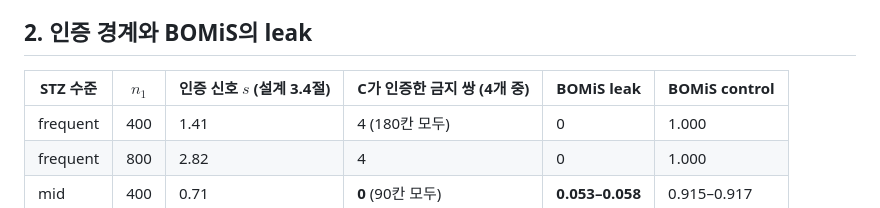
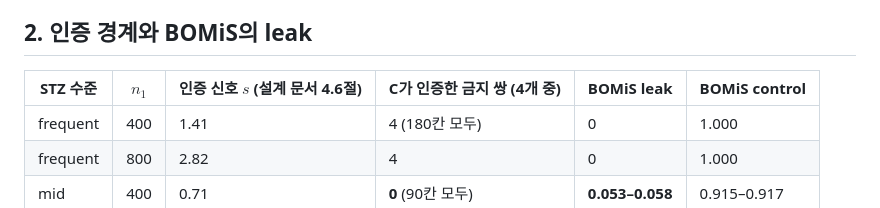
Before and after one commit to Calvin1027/BOMiS, a Markdown page: synthetic/reports/midrare_results_1028.md, the part around the change. GitHub-like rendering.

Commit message:
mid·rare 보고서의 인증 신호 절 번호 바로잡기
인증 신호 s 표는 설계 문서 4.6절에 있는데 3.4절(통합 정리 문서의 절 번호)로
적혀 있었다.

Co-Authored-By: Claude Opus 5.5 <noreply@anthropic.com>

```diff
--- a/synthetic/reports/midrare_results_1028.md
+++ b/synthetic/reports/midrare_results_1028.md
@@ -23,7 +23,7 @@ frequent 결과(`reports/easy_results_1027.md`)와 같은 세팅을 STZ 수준 m
 
 ## 2. 인증 경계와 BOMiS의 leak
 
-| STZ 수준 | $n_1$ | 인증 신호 $s$ (설계 3.4절) | C가 인증한 금지 쌍 (4개 중) | BOMiS leak | BOMiS control |
+| STZ 수준 | $n_1$ | 인증 신호 $s$ (설계 문서 4.6절) | C가 인증한 금지 쌍 (4개 중) | BOMiS leak | BOMiS control |
 |---|---|---|---|---|---|
 | frequent | 400 | 1.41 | 4 (180칸 모두) | 0 | 1.000 |
 | frequent | 800 | 2.82 | 4 | 0 | 1.000 |
```
